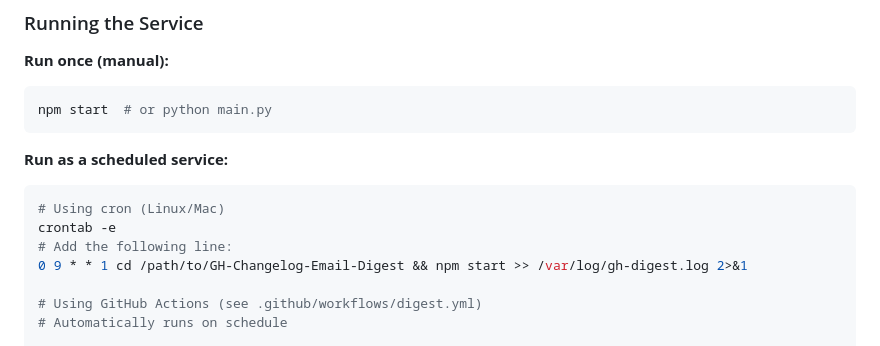
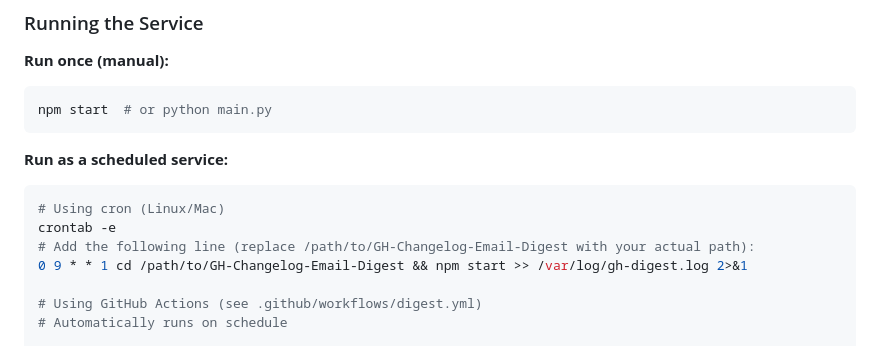
Before and after one commit to franktomasello/GH-Changelog-Email-Digest, a Markdown page: README.md, the part around the change. Drawn GitHub-style.

Commit message:
Clarify cron path placeholder needs to be replaced
Co-authored-by: franktomasello <32821413+franktomasello@users.noreply.github.com>

````diff
--- a/README.md
+++ b/README.md
@@ -171,7 +171,7 @@ npm start  # or python main.py
 ```bash
 # Using cron (Linux/Mac)
 crontab -e
-# Add the following line:
+# Add the following line (replace /path/to/GH-Changelog-Email-Digest with your actual path):
 0 9 * * 1 cd /path/to/GH-Changelog-Email-Digest && npm start >> /var/log/gh-digest.log 2>&1
 
 # Using GitHub Actions (see .github/workflows/digest.yml)
````
